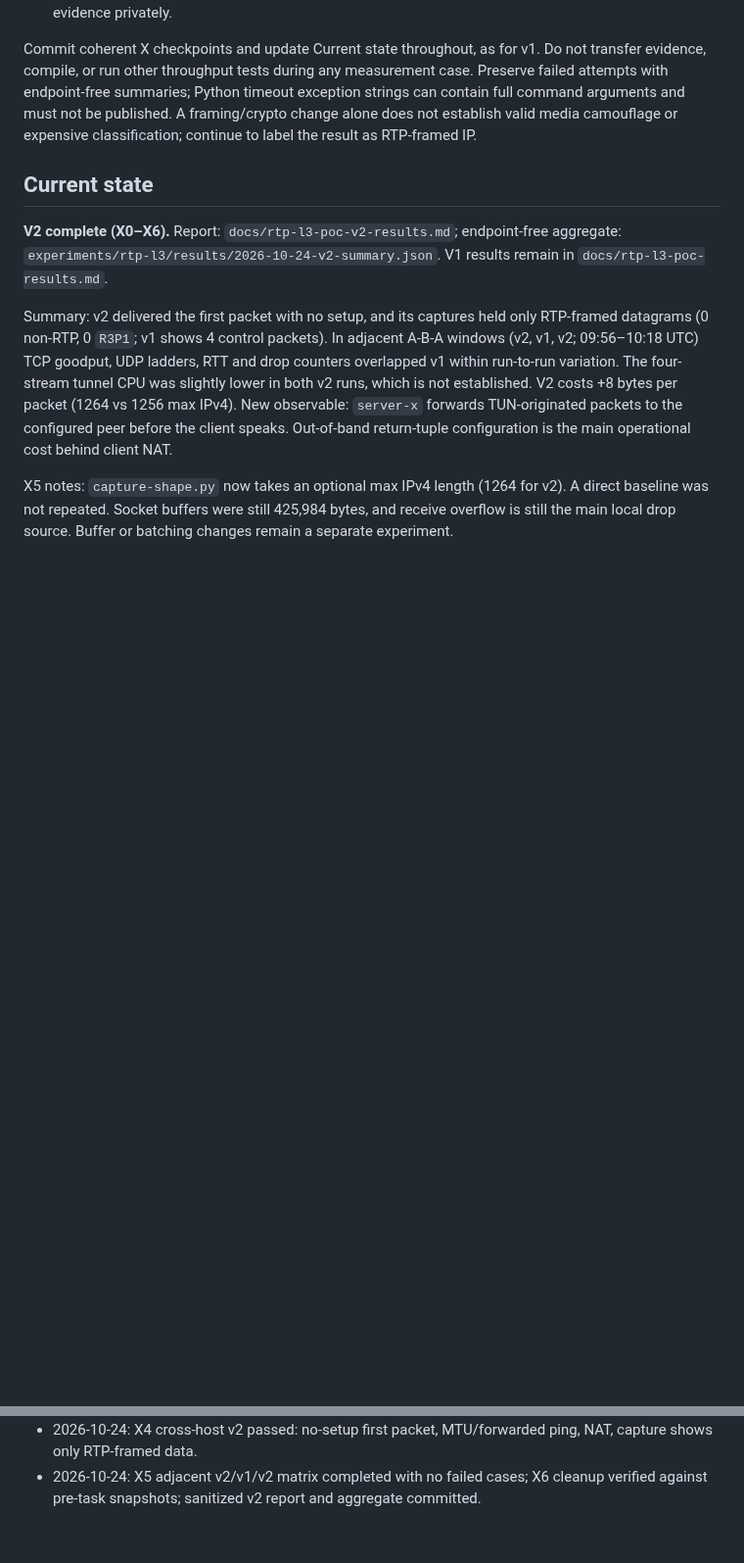
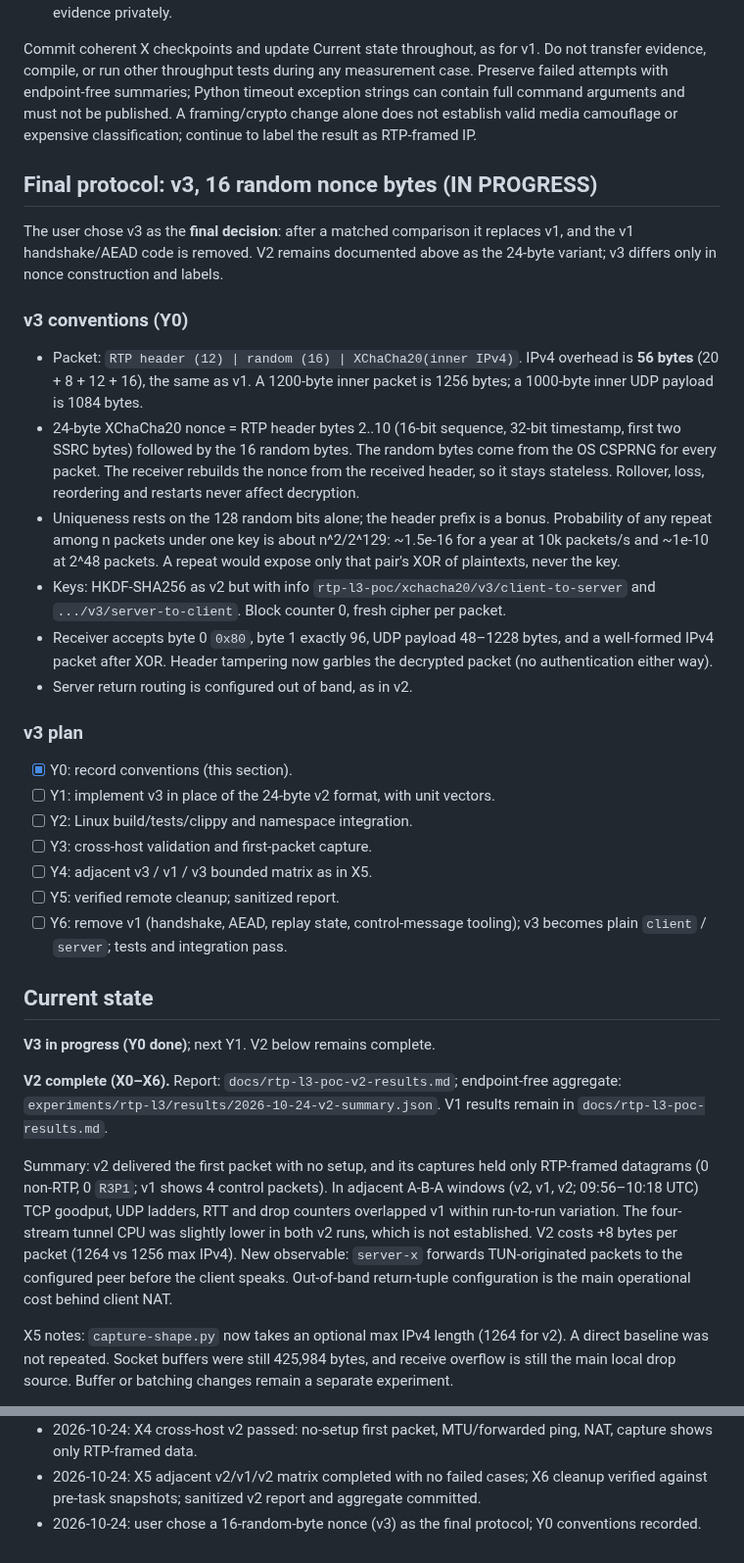
Before and after one commit to simophin/cpxy-ng, a Markdown page: docs/rtp-l3-poc-handoff.md, 2 parts joined by grey strips. Shown at 98% size. Rendered like a GitHub page; blank space fills up the shorter version.

Commit message:
docs: record v3 16-byte nonce conventions as the final protocol
Co-Authored-By: Claude Opus 5.5 <noreply@anthropic.com>

```diff
--- a/docs/rtp-l3-poc-handoff.md
+++ b/docs/rtp-l3-poc-handoff.md
@@ -286,7 +286,47 @@ timeout exception strings can contain full command arguments and must not be
 published. A framing/crypto change alone does not establish valid media camouflage
 or expensive classification; continue to label the result as RTP-framed IP.
 
+## Final protocol: v3, 16 random nonce bytes (IN PROGRESS)
+
+The user chose v3 as the **final decision**: after a matched comparison it
+replaces v1, and the v1 handshake/AEAD code is removed. V2 remains documented
+above as the 24-byte variant; v3 differs only in nonce construction and labels.
+
+### v3 conventions (Y0)
+
+- Packet: `RTP header (12) | random (16) | XChaCha20(inner IPv4)`. IPv4 overhead
+  is **56 bytes** (20 + 8 + 12 + 16), the same as v1. A 1200-byte inner packet
+  is 1256 bytes; a 1000-byte inner UDP payload is 1084 bytes.
+- 24-byte XChaCha20 nonce = RTP header bytes 2..10 (16-bit sequence, 32-bit
+  timestamp, first two SSRC bytes) followed by the 16 random bytes. The random
+  bytes come from the OS CSPRNG for every packet. The receiver rebuilds the
+  nonce from the received header, so it stays stateless. Rollover, loss,
+  reordering and restarts never affect decryption.
+- Uniqueness rests on the 128 random bits alone; the header prefix is a bonus.
+  Probability of any repeat among n packets under one key is about n^2/2^129:
+  ~1.5e-16 for a year at 10k packets/s and ~1e-10 at 2^48 packets. A repeat
+  would expose only that pair's XOR of plaintexts, never the key.
+- Keys: HKDF-SHA256 as v2 but with info `rtp-l3-poc/xchacha20/v3/client-to-server`
+  and `.../v3/server-to-client`. Block counter 0, fresh cipher per packet.
+- Receiver accepts byte 0 `0x80`, byte 1 exactly 96, UDP payload 48–1228 bytes,
+  and a well-formed IPv4 packet after XOR. Header tampering now garbles the
+  decrypted packet (no authentication either way).
+- Server return routing is configured out of band, as in v2.
+
+### v3 plan
+
+- [x] Y0: record conventions (this section).
+- [ ] Y1: implement v3 in place of the 24-byte v2 format, with unit vectors.
+- [ ] Y2: Linux build/tests/clippy and namespace integration.
+- [ ] Y3: cross-host validation and first-packet capture.
+- [ ] Y4: adjacent v3 / v1 / v3 bounded matrix as in X5.
+- [ ] Y5: verified remote cleanup; sanitized report.
+- [ ] Y6: remove v1 (handshake, AEAD, replay state, control-message tooling);
+      v3 becomes plain `client` / `server`; tests and integration pass.
+
 ## Current state
+
+**V3 in progress (Y0 done)**; next Y1. V2 below remains complete.
 
 **V2 complete (X0–X6).** Report: `docs/rtp-l3-poc-v2-results.md`; endpoint-free
 aggregate: `experiments/rtp-l3/results/2026-10-24-v2-summary.json`. V1 results
@@ -338,3 +378,4 @@ obligations remain.
 - 2026-10-24: X4 cross-host v2 passed: no-setup first packet, MTU/forwarded ping, NAT, capture shows only RTP-framed data.
 - 2026-10-24: X5 adjacent v2/v1/v2 matrix completed with no failed cases; X6 cleanup
   verified against pre-task snapshots; sanitized v2 report and aggregate committed.
+- 2026-10-24: user chose a 16-random-byte nonce (v3) as the final protocol; Y0 conventions recorded.
```
